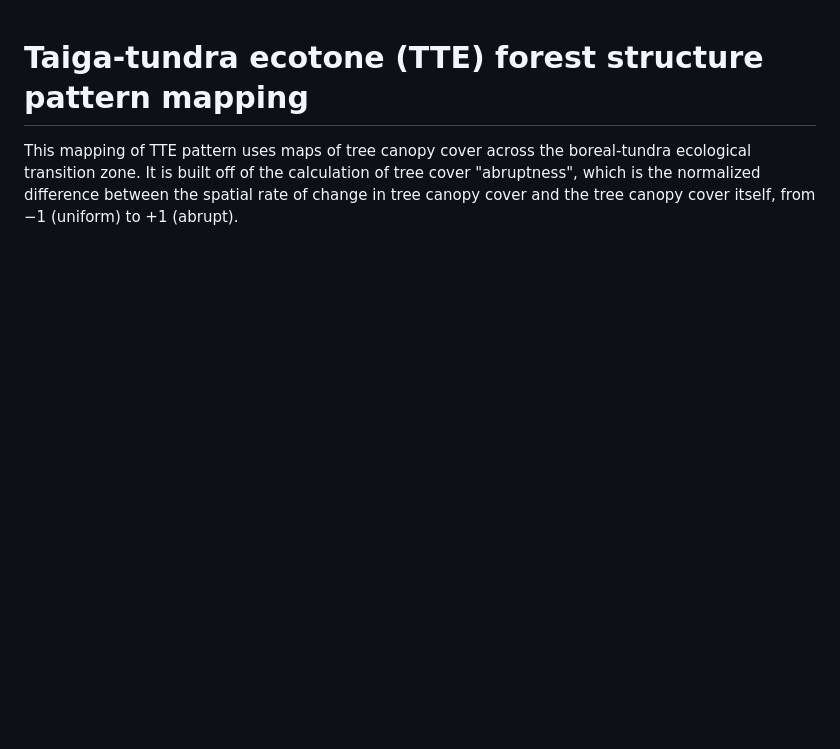
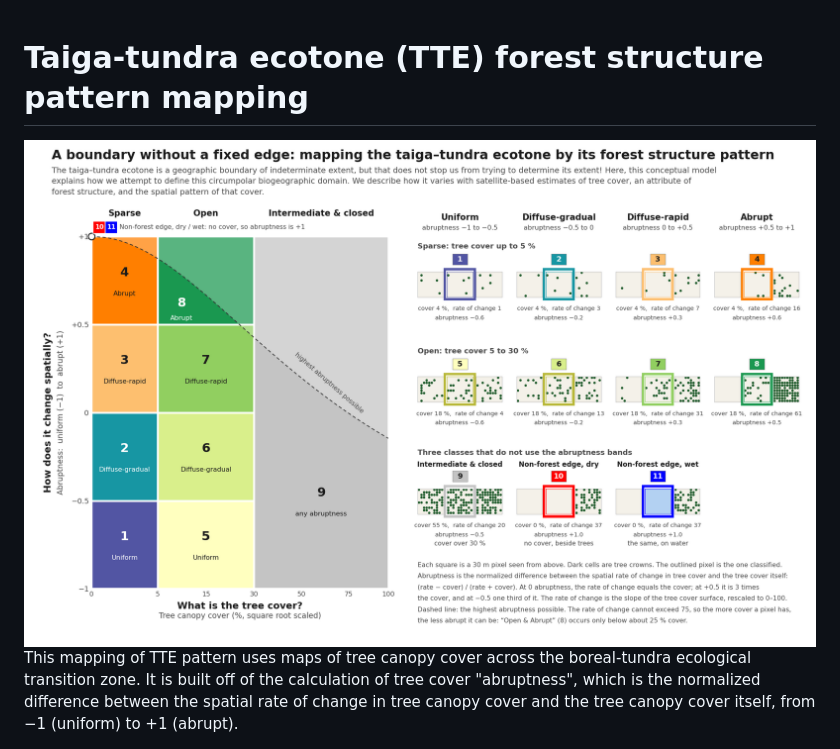
Before and after one commit to pahbs/tte, a Markdown page: README.md, the part around the change. Rendered like a GitHub page; pictures changed too: docs/img/tte_classes_diagram.png (added); blank space fills up the shorter version.

Commit message:
README: TTE class diagram

```diff
--- a/README.md
+++ b/README.md
@@ -1,4 +1,6 @@
 # Taiga-tundra ecotone (TTE) forest structure pattern mapping
+
+<img src="docs/img/tte_classes_diagram.png" width="100%" alt="Conceptual diagram of the taiga-tundra ecotone classes: tree canopy cover against abruptness, with example pixels for each of the 11 classes">
 
 This mapping of TTE pattern uses maps of tree canopy cover across the boreal-tundra ecological transition zone. It is built off of the calculation of tree cover "abruptness", which is the normalized difference between the spatial rate of change in tree canopy cover and the tree canopy cover itself, from −1 (uniform) to +1 (abrupt).
 
```
Also changed, not shown: 2 other files.
